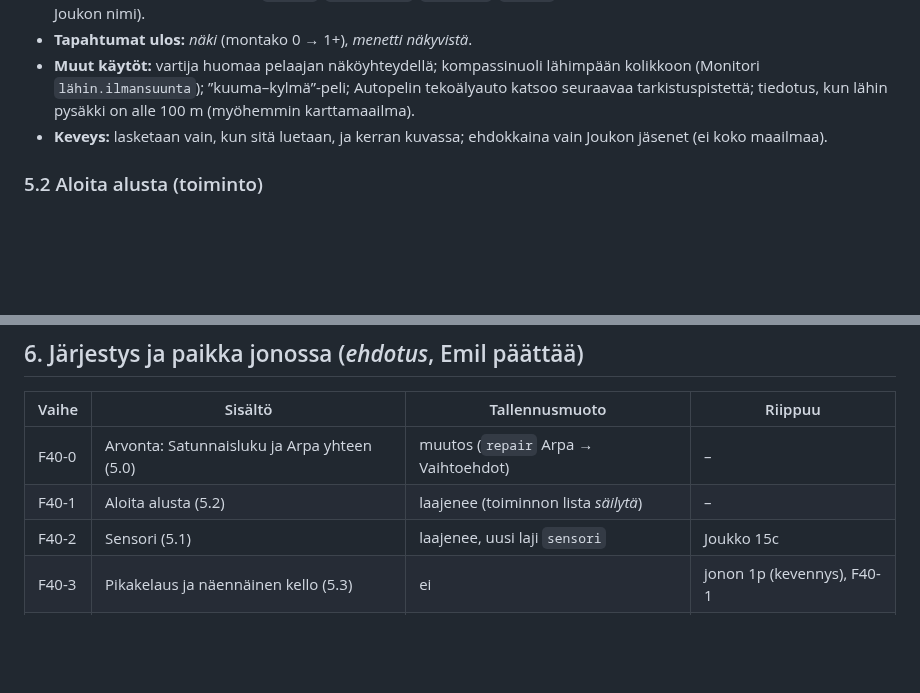
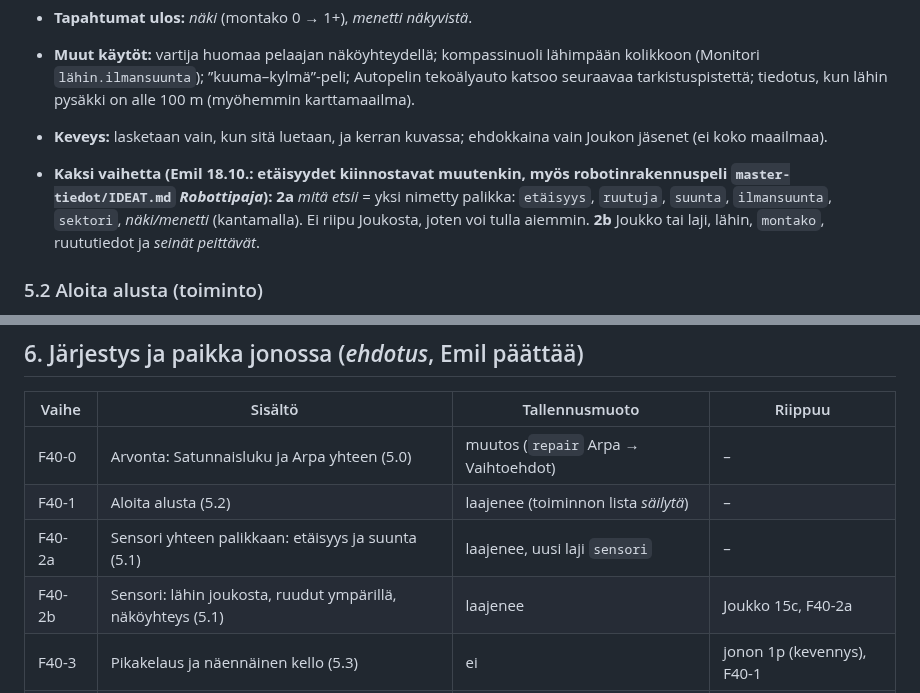
Before and after one commit to Kasibanaani/P-iv-kartta, a Markdown page: appiappi/suunnitelmat/24-oppivat-botit.md, 2 parts joined by grey strips. Rendered like a GitHub page; blank space fills up the shorter version.

Commit message:
Appi-appi: suunnitelma 24, Sensori kahteen vaiheeseen (2a etäisyys ja suunta ilman Joukkoa)
Co-Authored-By: Claude Opus 5.5 (1M context) <noreply@anthropic.com>
Claude-Session: https://claude.ai/code/session_01XVGDNqmHEDayJZQ5Wq2GqT

```diff
--- a/appiappi/suunnitelmat/24-oppivat-botit.md
+++ b/appiappi/suunnitelmat/24-oppivat-botit.md
@@ -59,6 +59,8 @@ Jokainen on hyödyllinen ilman bottejakin (palikkasääntö 8, missio kohta 3).
 - **Muut käytöt:** vartija huomaa pelaajan näköyhteydellä; kompassinuoli lähimpään kolikkoon (Monitori `lähin.ilmansuunta`); ”kuuma–kylmä”-peli; Autopelin tekoälyauto katsoo seuraavaa tarkistuspistettä; tiedotus, kun lähin pysäkki on alle 100 m (myöhemmin karttamaailma).
 - **Keveys:** lasketaan vain, kun sitä luetaan, ja kerran kuvassa; ehdokkaina vain Joukon jäsenet (ei koko maailmaa).
 
+- **Kaksi vaihetta (Emil 18.10.: etäisyydet kiinnostavat muutenkin, myös robotinrakennuspeli `master-tiedot/IDEAT.md` *Robottipaja*):** **2a** *mitä etsii* = yksi nimetty palikka: `etäisyys`, `ruutuja`, `suunta`, `ilmansuunta`, `sektori`, *näki/menetti* (kantamalla). Ei riipu Joukosta, joten voi tulla aiemmin. **2b** Joukko tai laji, lähin, `montako`, ruututiedot ja *seinät peittävät*.
+
 ### 5.2 Aloita alusta (toiminto)
 
 Uusi toiminto *Aloita alusta*: valittu näkymä (tai koko projekti) palaa alkutilaan: käyttötieto pois (asetetut ominaisuudet, Liikkeet alkuun, Muistit tyhjiksi, satunnaisluvut arvotaan), rakenne ennallaan. Valinta *säilytä*: lista palikoista, joiden käyttötieto pysyy (opittu taulukko, ennätys, kierroslaskuri). Tapahtuma *alkoi alusta*. **Muut käytöt:** jokaisen pelin *Uusi peli* -nappi, Headmazen nollaus, Autopelin uusi lähtö ilman kahdeksaa *alkuun*-nuolta. Tämä on hyödyllinen heti, botteja odottamatta.
@@ -104,7 +106,8 @@ Arpa saa painot (kuten Satunnaisluku) ja valinnaisen osion **Oppiminen**:
 |---|---|---|---|
 | F40-0 | Arvonta: Satunnaisluku ja Arpa yhteen (5.0) | muutos (`repair` Arpa → Vaihtoehdot) | – |
 | F40-1 | Aloita alusta (5.2) | laajenee (toiminnon lista *säilytä*) | – |
-| F40-2 | Sensori (5.1) | laajenee, uusi laji `sensori` | Joukko 15c |
+| F40-2a | Sensori yhteen palikkaan: etäisyys ja suunta (5.1) | laajenee, uusi laji `sensori` | – |
+| F40-2b | Sensori: lähin joukosta, ruudut ympärillä, näköyhteys (5.1) | laajenee | Joukko 15c, F40-2a |
 | F40-3 | Pikakelaus ja näennäinen kello (5.3) | ei | jonon 1p (kevennys), F40-1 |
 | F40-4 | Arpa oppii (5.4) ja Miksi? | laajenee (Arvan valinnaiset kentät) | F40-1, F40-3 |
 | F40-5 | Nuolikartta (5.5) | ei | F40-4 |
```
